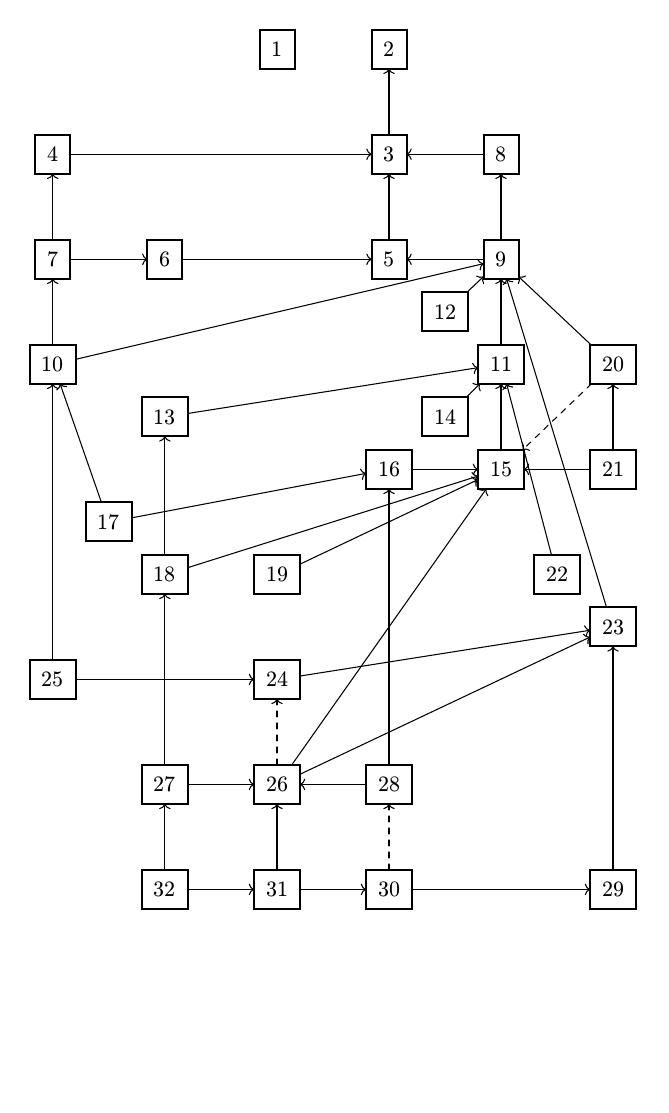
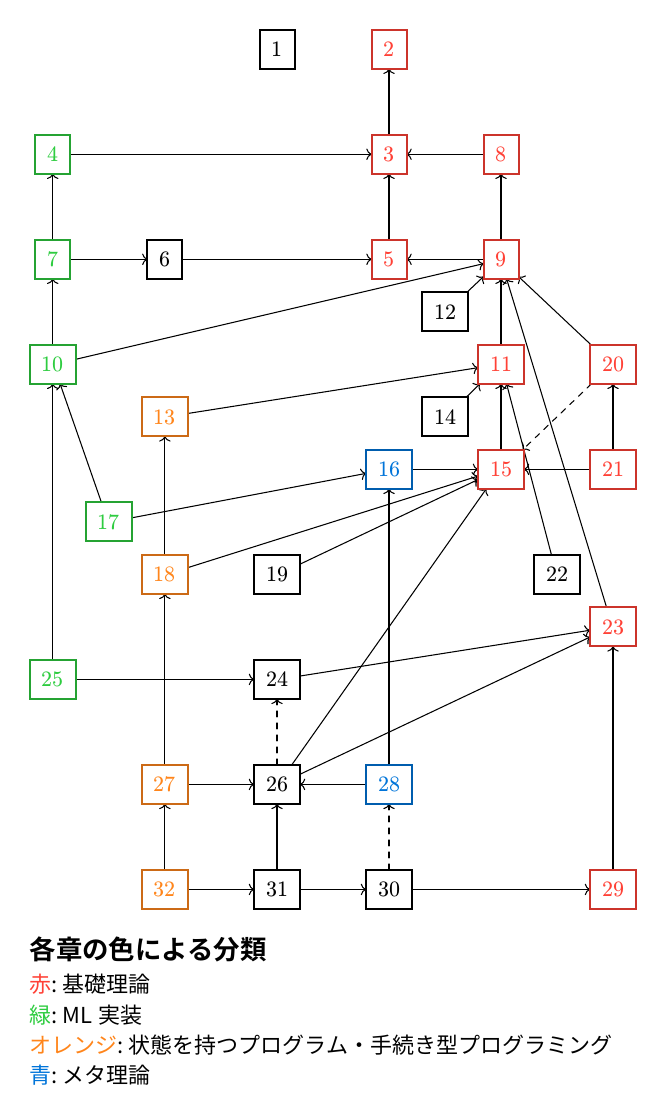
Before and after one commit to yamada-ryosuke/TaPL, a Typst document (dependent_graph.typ): the whole page. The pictures show the PDF file dependent_graph.pdf that the author committed with the source.

Commit message:
章の内容ごとの色分け

```diff
--- a/dependent_graph.typ
+++ b/dependent_graph.typ
@@ -11,37 +27,37 @@
 #diagram(
   // 各章の位置
   chapter(1, (2, 0)),
-  chapter(2, (3, 0)),
-  chapter(3, (3, 1)),
-  chapter(4, (0, 1)),
-  chapter(5, (3, 2)),
+  chapter(2, (3, 0), color: colors.at("fundamental")),
+  chapter(3, (3, 1), color: colors.at("fundamental")),
+  chapter(4, (0, 1), color: colors.at("implement")),
+  chapter(5, (3, 2), color: colors.at("fundamental")),
   chapter(6, (1, 2)),
-  chapter(7, (0, 2)),
-  chapter(8, (4, 1)),
-  chapter(9, (4, 2)),
-  chapter(10, (0, 3)),
-  chapter(11, (4, 3)),
+  chapter(7, (0, 2), color: colors.at("implement")),
+  chapter(8, (4, 1), color: colors.at("fundamental")),
+  chapter(9, (4, 2), color: colors.at("fundamental")),
+  chapter(10, (0, 3), color: colors.at("implement")),
+  chapter(11, (4, 3), color: colors.at("fundamental")),
   chapter(12, (3.5, 2.5)),
-  chapter(13, (1, 3.5)),
+  chapter(13, (1, 3.5), color: colors.at("procedural")),
   chapter(14, (3.5, 3.5)),
-  chapter(15, (4, 4)),
-  chapter(16, (3, 4)),
-  chapter(17, (0.5, 4.5)),
-  chapter(18, (1, 5)),
+  chapter(15, (4, 4), color: colors.at("fundamental")),
+  chapter(16, (3, 4), color: colors.at("meta")),
+  chapter(17, (0.5, 4.5), color: colors.at("implement")),
+  chapter(18, (1, 5), color: colors.at("procedural")),
   chapter(19, (2, 5)),
-  chapter(20, (5, 3)),
-  chapter(21, (5, 4)),
+  chapter(20, (5, 3), color: colors.at("fundamental")),
+  chapter(21, (5, 4), color: colors.at("fundamental")),
   chapter(22, (4.5, 5)),
-  chapter(23, (5, 5.5)),
+  chapter(23, (5, 5.5), color: colors.at("fundamental")),
   chapter(24, (2, 6)),
-  chapter(25, (0, 6)),
+  chapter(25, (0, 6), color: colors.at("implement")),
   chapter(26, (2, 7)),
-  chapter(27, (1, 7)),
-  chapter(28, (3, 7)),
-  chapter(29, (5, 8)),
+  chapter(27, (1, 7), color: colors.at("procedural")),
+  chapter(28, (3, 7), color: colors.at("meta")),
+  chapter(29, (5, 8), color: colors.at("fundamental")),
   chapter(30, (3, 8)),
   chapter(31, (2, 8)),
-  chapter(32, (1, 8)),
+  chapter(32, (1, 8), color: colors.at("procedural")),
   // 各章の依存関係
   depending(3, 2),
   depending(4, 3),
@@ -89,3 +105,10 @@
   depending(32, 27),
   depending(32, 31),
 )
+
+#set text(font: "Noto Sans CJK JP")
+== 各章の色による分類
+#text(fill: red)[赤]: 基礎理論\
+#text(fill: green)[緑]: ML実装\
+#text(fill: orange)[オレンジ]: 状態を持つプログラム・手続き型プログラミング\
+#text(fill: blue)[青]: メタ理論\
```
Also changed, not shown: dependent_graph.pdf, dependent_graph.typ (18 more changed lines).
